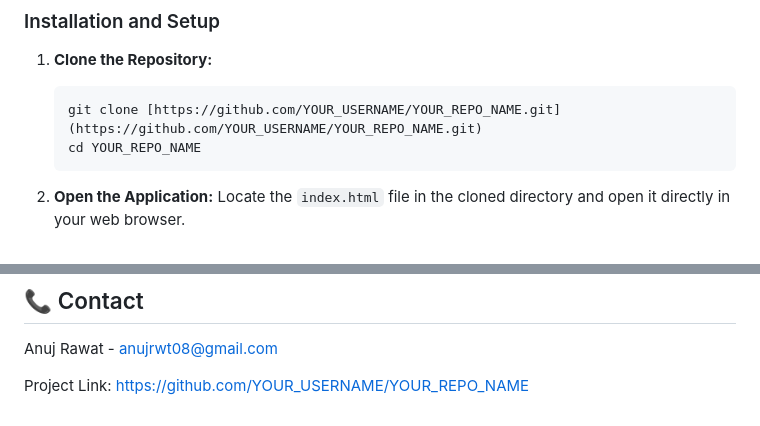
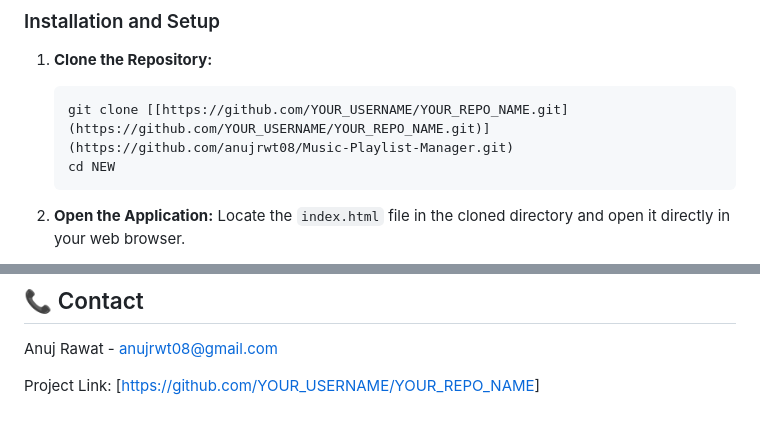
Before and after one commit to anujrwt08/Music-Playlist-Manager, a Markdown page: README.md, 2 parts joined by grey strips. GitHub-like rendering.

Commit message:
Fix repository links in README.md
Updated repository links and directory names in README.

````diff
--- a/README.md
+++ b/README.md
@@ -29,8 +29,8 @@ You need a modern web browser (Chrome, Firefox, Edge, etc.). No other tools or d
 
 1.  **Clone the Repository:**
     ```bash
-    git clone [https://github.com/YOUR_USERNAME/YOUR_REPO_NAME.git](https://github.com/YOUR_USERNAME/YOUR_REPO_NAME.git)
-    cd YOUR_REPO_NAME
+    git clone [[https://github.com/YOUR_USERNAME/YOUR_REPO_NAME.git](https://github.com/YOUR_USERNAME/YOUR_REPO_NAME.git)](https://github.com/anujrwt08/Music-Playlist-Manager.git)
+    cd NEW
     ```
 
 2.  **Open the Application:**
@@ -75,4 +75,4 @@ Distributed under the MIT License. See `LICENSE` for more information.
 
 Anuj Rawat - anujrwt08@gmail.com
 
-Project Link: [https://github.com/YOUR_USERNAME/YOUR_REPO_NAME](https://github.com/YOUR_USERNAME/YOUR_REPO_NAME)
+Project Link: [[https://github.com/YOUR_USERNAME/YOUR_REPO_NAME](https://github.com/anujrwt08/Music-Playlist-Manager.git)]
````
